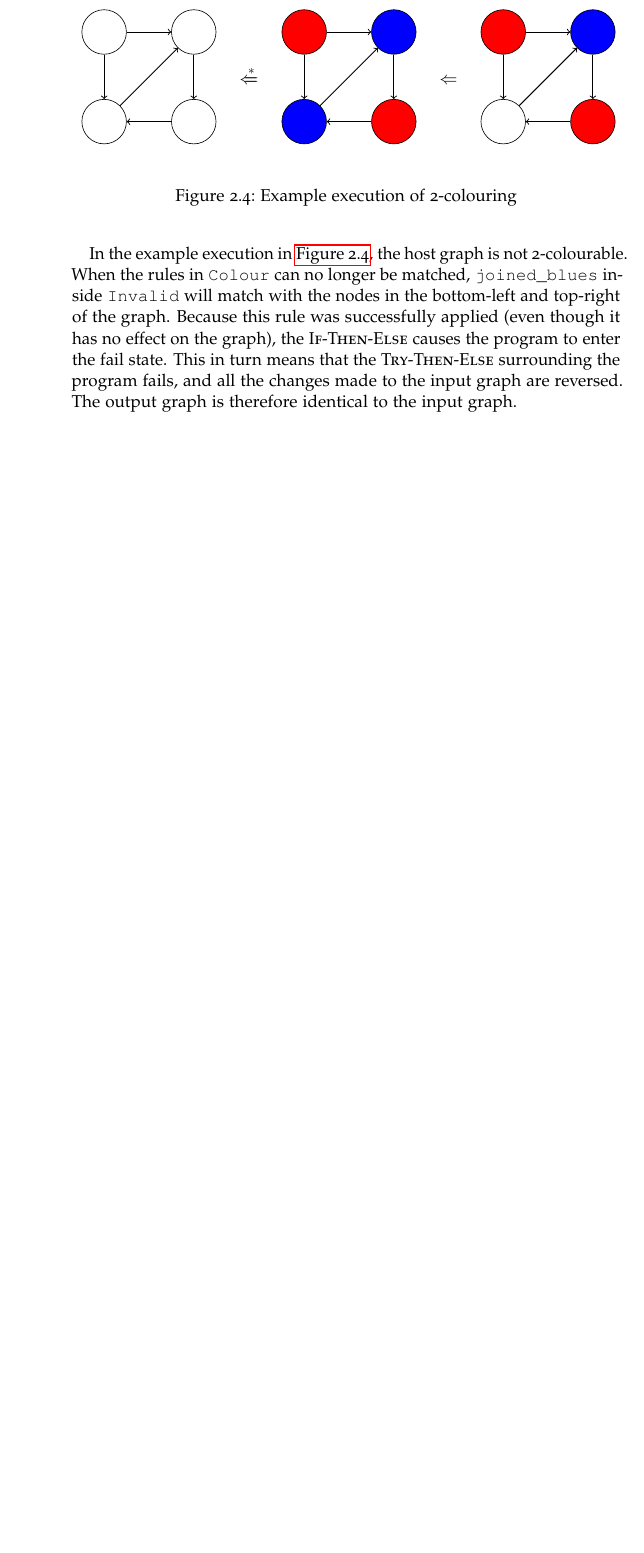
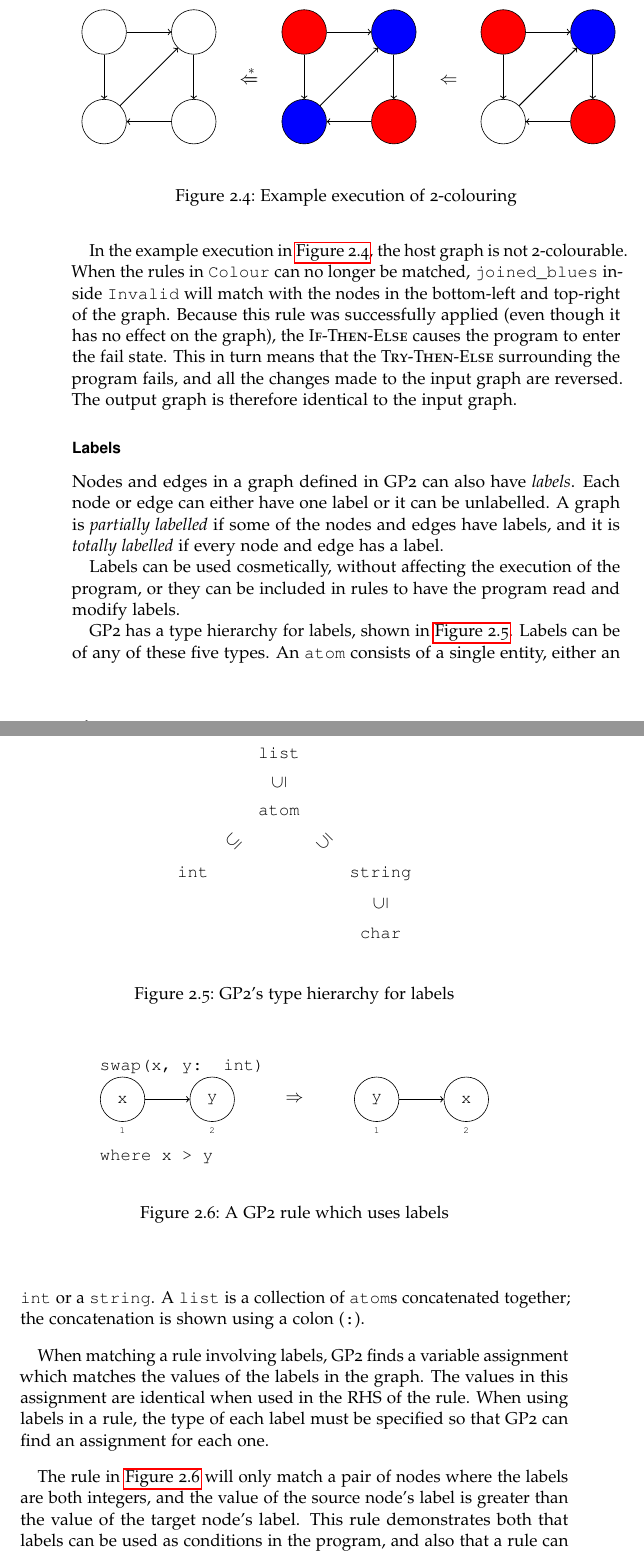
Before and after one commit to jobbogamer/Tracing-GP2-Report, a LaTeX thesis (project.tex): part of page 16 of 28 before the commit and two parts of pages 16 and 17 of 30 after it, the two joined at a grey line, cut so that both start at the same text, the shorter picture padded with empty space. Compiled offline with pdfLaTeX.

Commit message:
📄 Talk about labels

```diff
--- a/project.tex
+++ b/project.tex
@@ -557,6 +557,89 @@ program to enter the fail state. This in turn means that the \textsc{Try-Then-El
 surrounding the program fails, and all the changes made to the input graph are
 reversed. The output graph is therefore identical to the input graph.
 
+%------------------------------------------------------------------------------
+
+\subsubsection{Labels}
+\label{sec:Labels}
+
+Nodes and edges in a graph defined in GP2 can also have \emph{labels}. Each node
+or edge can either have one label or it can be unlabelled. A graph is
+\emph{partially labelled} if some of the nodes and edges have labels, and it is
+\emph{totally labelled} if every node and edge has a label.
+
+Labels can be used cosmetically, without affecting the execution of the program,
+or they can be included in rules to have the program read and modify labels.
+
+\begin{figure}
+    \begin{center}
+        \begin{tikzpicture}
+            \node (list) {\texttt{list}} {};
+            \node (ss1)  [below=1mm of list] {\rotatebox{90}{$\subseteq$}} {};
+            \node (atom) [below=1mm of ss1]  {\texttt{atom}} {};
+            \node (ss2)  [below left=1mm of atom] {\rotatebox{45}{$\subseteq$}} {};
+            \node (ss3)  [below right=1mm of atom] {\rotatebox{135}{$\subseteq$}} {};
+            \node (int)  [below left=1mm of ss2] {\texttt{int}} {};
+            \node (string) [below right=1mm of ss3] {\texttt{string}} {};
+            \node (ss4)  [below=1mm of string] {\rotatebox{90}{$\subseteq$}} {};
+            \node (char) [below=1mm of ss4] {\texttt{char}} {};
+
+        \end{tikzpicture}
+    \end{center}
+    \caption{GP2's type hierarchy for labels}
+    \label{fig:TypeHierarchy}
+\end{figure}
+
+GP2 has a type hierarchy for labels, shown in \autoref{fig:TypeHierarchy}. Labels
+can be of any of these five types. An \texttt{atom} consists of a single entity,
+either an \texttt{int} or a \texttt{string}. A \texttt{list} is a collection of
+\texttt{atom}s concatenated together; the concatenation is shown using a colon
+(\texttt{:}).
+
+When matching a rule involving labels, GP2 finds a variable assignment which
+matches the values of the labels in the graph. The values in this assignment are
+identical when used in the RHS of the rule. When using labels in a rule, the type
+of each label must be specified so that GP2 can find an assignment for each one.
+
+\begin{figure}
+    \begin{center}
+        \begin{tabular}{l}
+
+            \texttt{swap(x, y: int)}
+
+            \\
+
+            \begin{tikzpicture}
+
+                \node         (transition) {$\Rightarrow$}            {};
+
+                \node[vertex] (lhs 2) [label=below:\tiny{\texttt{2}},left=of transition]  {\texttt{y}}{};
+                \node[vertex] (lhs 1) [label=below:\tiny{\texttt{1}},left=of lhs 2]       {\texttt{x}}{}
+                    edge[pre] (lhs 2);
+
+                \node[vertex] (rhs 1) [label=below:\tiny{\texttt{1}},right=of transition] {\texttt{y}}{};
+                \node[vertex] (rhs 2) [label=below:\tiny{\texttt{2}},right=of rhs 1]      {\texttt{x}}{}
+                    edge[post] (rhs 1);
+
+            \end{tikzpicture}
+
+            \\
+
+            \texttt{where x > y}
+
+        \end{tabular}
+    \end{center}
+    \caption{A GP2 rule which uses labels}
+    \label{fig:ExampleRuleWithLabels}
+\end{figure}
+
+The rule in \autoref{fig:ExampleRuleWithLabels} will only match a pair
+of nodes where the labels are both integers, and the value of the source node's
+label is greater than the value of the target node's label. This rule
+demonstrates both that labels can be used as conditions in the program, and also
+that a rule can modify labels. It also shows that labels act like variables when
+used in a rule, since the values of \texttt{x} and \texttt{y} are re-used in the
+RHS.
+
 %//////////////////////////////////////////////////////////////////////////////
 
 \section{Tracing and Debugging}
```
Also changed, not shown: project.pdf.
